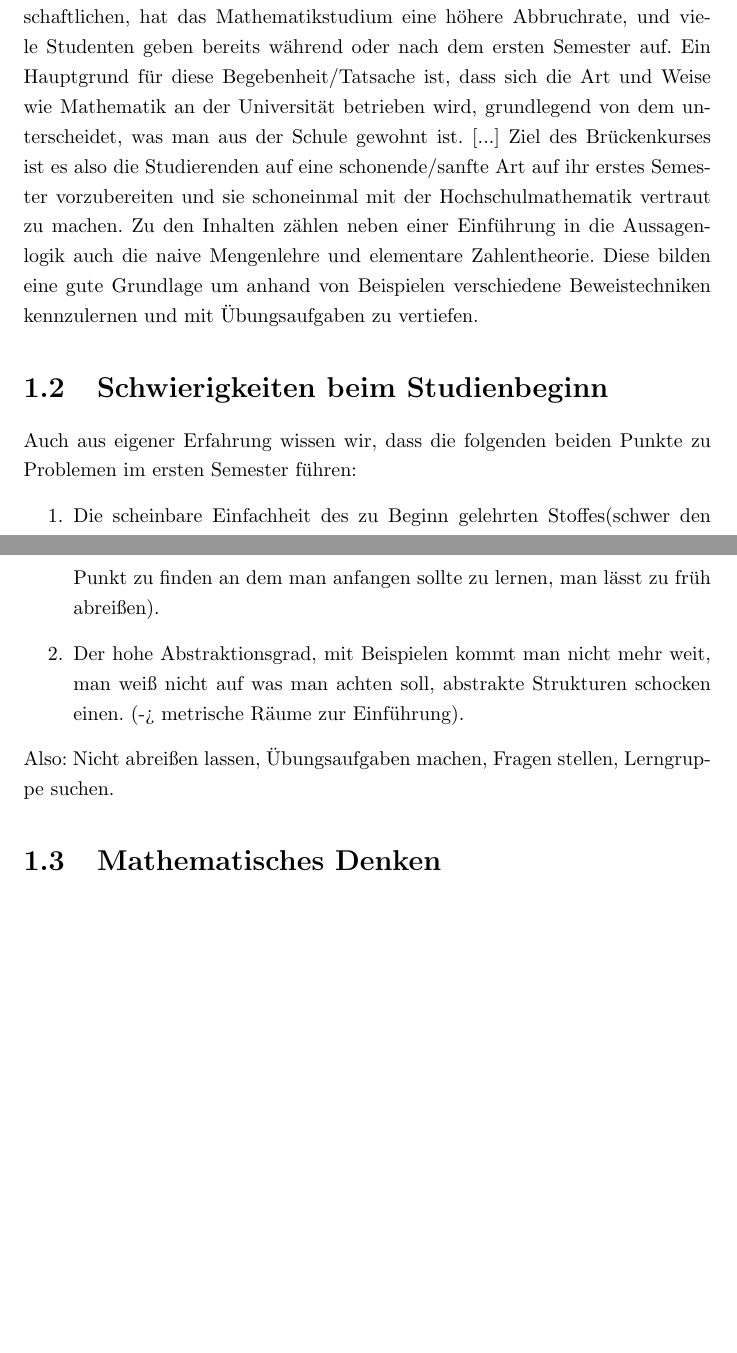
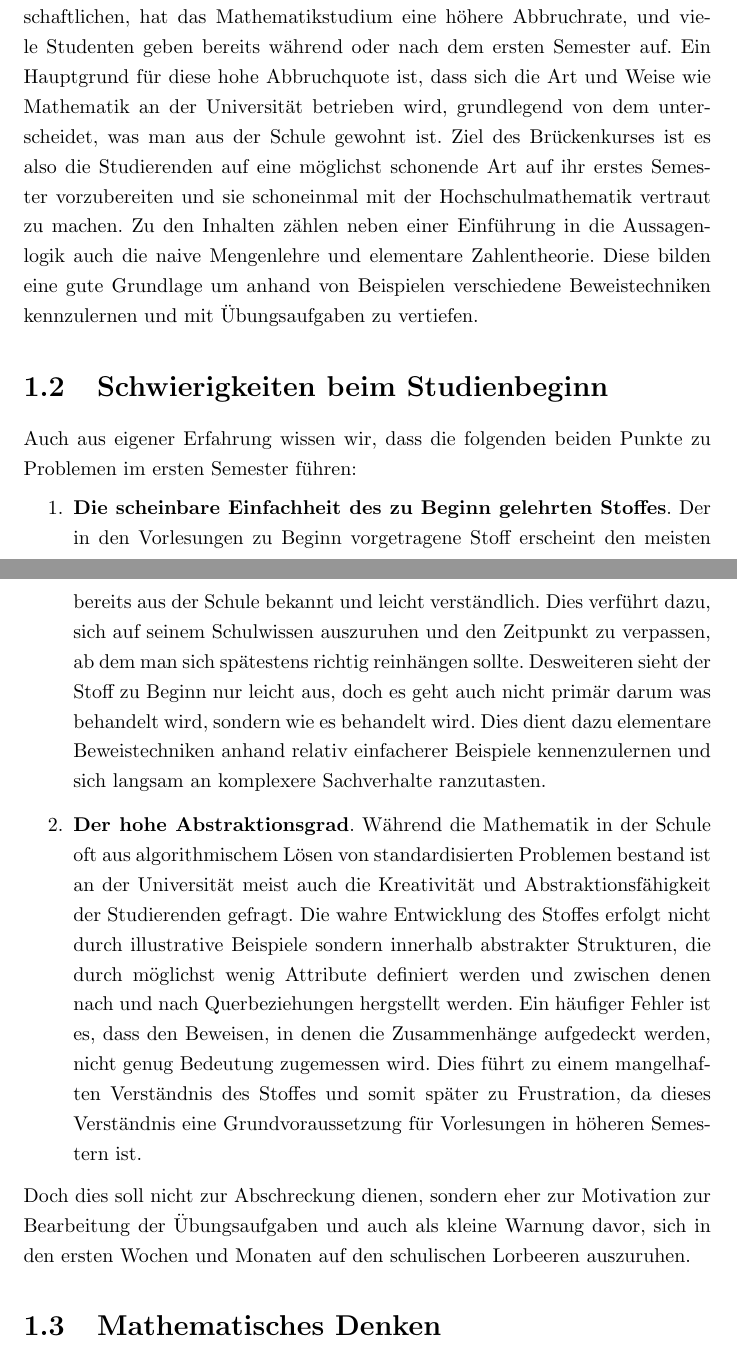
Before and after one commit to jonaskoeppl/brueckenkurs, a LaTeX document (Skript.tex, which reads chapter/01-Einfuehrung.tex): two parts of pages 3 and 4 of 25 before the commit and two parts of pages 3 and 4 of 26 after it, joined at a grey line, cut so that both start at the same text, the shorter picture padded with empty space. Compiled offline with pdfLaTeX.

Commit message:
Refactoring und kleine Korrekturen

```diff
--- a/chapter/01-Einfuehrung.tex
+++ b/chapter/01-Einfuehrung.tex
@@ -3,10 +3,10 @@
 \section{Ziele und Inhalt}
 Im Vergleich mit vielen anderen Studiengängen, selbst mit den naturwissenschaftlichen,
 hat das Mathematikstudium eine höhere Abbruchrate, und viele Studenten geben bereits während
-oder nach dem ersten Semester auf. Ein Hauptgrund für diese Begebenheit/Tatsache ist, dass
+oder nach dem ersten Semester auf. Ein Hauptgrund für diese hohe Abbruchquote ist, dass
 sich die Art und Weise wie Mathematik an der Universität betrieben wird, grundlegend von dem
-unterscheidet, was man aus der Schule gewohnt ist. [...] Ziel des Brückenkurses ist es also die
-Studierenden auf eine schonende/sanfte Art auf ihr erstes Semester vorzubereiten und sie schoneinmal
+unterscheidet, was man aus der Schule gewohnt ist. Ziel des Brückenkurses ist es also die
+Studierenden auf eine möglichst schonende Art auf ihr erstes Semester vorzubereiten und sie schoneinmal
 mit der Hochschulmathematik vertraut zu machen. Zu den Inhalten zählen neben einer Einführung
 in die Aussagenlogik auch die naive Mengenlehre und elementare Zahlentheorie. Diese bilden
 eine gute Grundlage um anhand von Beispielen verschiedene Beweistechniken kennzulernen und
@@ -18,13 +18,23 @@ Auch aus eigener Erfahrung wissen wir, dass die folgenden beiden Punkte zu Probl
 Semester führen:
 \begin{enumerate}
     \item
-    Die scheinbare Einfachheit des zu Beginn gelehrten Stoffes(schwer den Punkt zu finden an
-    dem man anfangen sollte zu lernen, man lässt zu früh abreißen).
+    \textbf{Die scheinbare Einfachheit des zu Beginn gelehrten Stoffes}.
+    Der in den Vorlesungen zu Beginn vorgetragene Stoff erscheint den meisten bereits aus der Schule bekannt
+    und leicht verständlich. Dies verführt dazu, sich auf seinem Schulwissen auszuruhen und den Zeitpunkt zu verpassen,
+    ab dem man sich spätestens richtig reinhängen sollte. Desweiteren sieht der Stoff zu Beginn nur leicht aus, doch es geht
+    auch nicht primär darum was behandelt wird, sondern wie es behandelt wird. Dies dient dazu elementare Beweistechniken
+    anhand relativ einfacherer Beispiele kennenzulernen und sich langsam an komplexere Sachverhalte ranzutasten.
     \item
-    Der hohe Abstraktionsgrad, mit Beispielen kommt man nicht mehr weit, man weiß nicht auf
-    was man achten soll, abstrakte Strukturen schocken einen. (-> metrische Räume zur Einführung).
+    \textbf{Der hohe Abstraktionsgrad}. Während die Mathematik in der Schule oft aus algorithmischem Lösen von standardisierten
+    Problemen bestand ist an der Universität meist auch die Kreativität und Abstraktionsfähigkeit der Studierenden gefragt.
+    Die wahre Entwicklung des Stoffes erfolgt nicht durch illustrative Beispiele sondern innerhalb abstrakter Strukturen, die durch
+    möglichst wenig Attribute definiert werden und zwischen denen nach und nach Querbeziehungen hergstellt werden.
+    Ein häufiger Fehler ist es, dass den Beweisen, in denen die Zusammenhänge aufgedeckt werden, nicht genug Bedeutung zugemessen wird.
+    Dies führt zu einem mangelhaften Verständnis des Stoffes und somit später zu Frustration, da dieses Verständnis eine Grundvoraussetzung
+    für Vorlesungen in höheren Semestern ist.
 \end{enumerate}
-Also: Nicht abreißen lassen, Übungsaufgaben machen, Fragen stellen, Lerngruppe suchen.
+Doch dies soll nicht zur Abschreckung dienen, sondern eher zur Motivation zur Bearbeitung der Übungsaufgaben und auch als kleine Warnung davor,
+sich in den ersten Wochen und Monaten auf den schulischen Lorbeeren auszuruhen.
 
 \section{Mathematisches Denken}
 
```
Also changed, not shown: Skript.tex (+1 -1 lines), chapter/03-Mengen.tex (+8 -2 lines), chapter/04-Aufbau.tex (+1 -1 lines), chapter/05-Relationen.tex (+4 -4 lines), chapter/01-Einfuehrung.tex (6 more changed lines).
